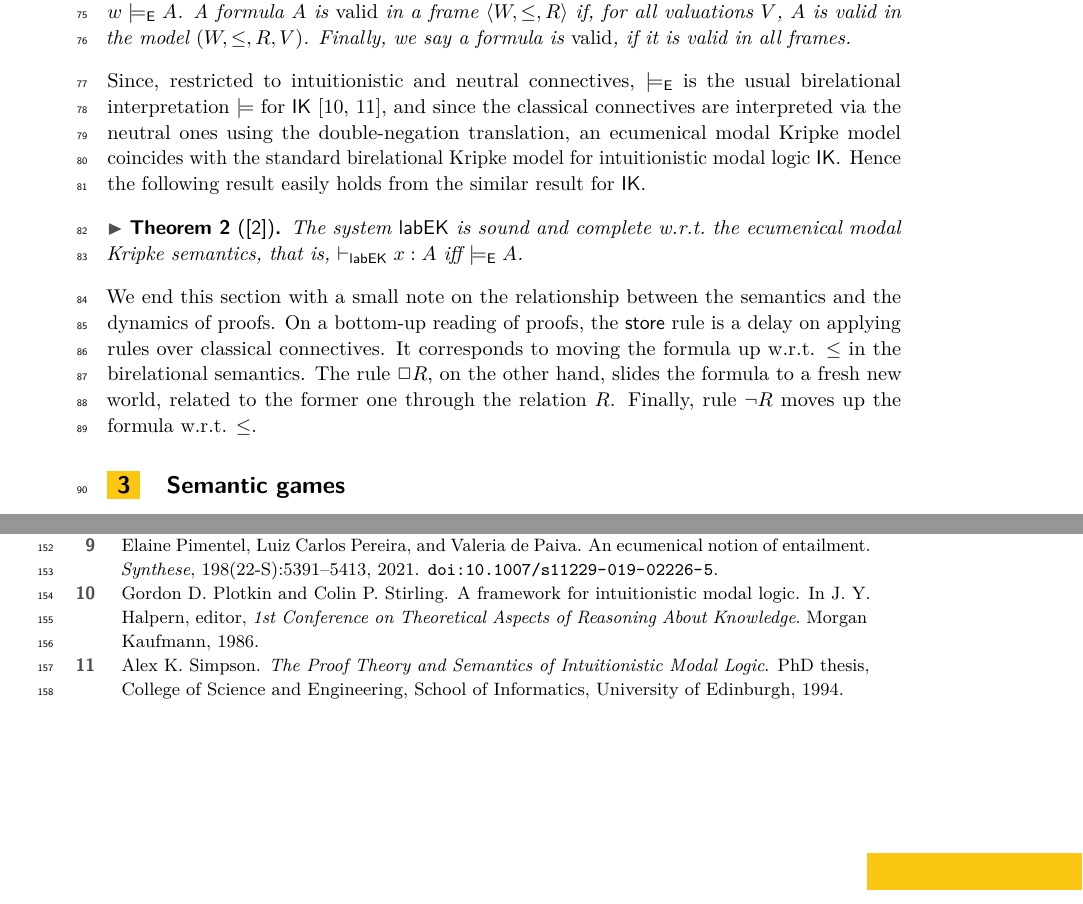
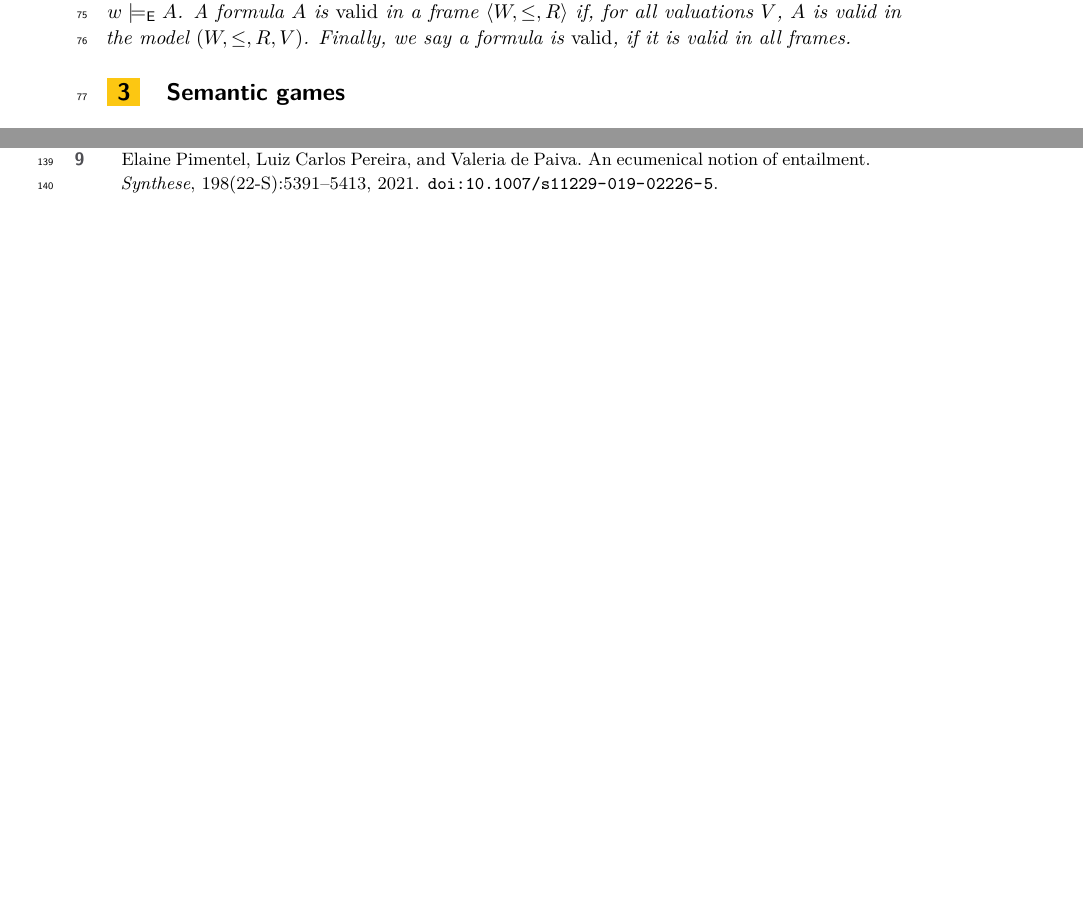
Before and after one commit to elainepimentel/ecumenical-games, a LaTeX paper (main.tex, which reads pure.tex): two parts of pages 4 and 5 of 5, joined at a grey line, cut so that both start at the same text, the shorter picture padded with empty space. Compiled offline with pdfLaTeX.

Commit message:
first try

```diff
--- a/pure.tex
+++ b/pure.tex
@@ -145,10 +145,3 @@ $
 
 We say that a formula $A$ is {\em valid} in a model $\m=(W,\leq,R,V)$ if for all $w\in  W$ we have $w\modelse A$. A formula $A$ is {\em valid} in a frame $\langle W,\leq,R\rangle$ if, for all valuations $V$, $A$ is valid in the model $(W,\leq,R,V)$. Finally, we say a formula is {\em valid}, if it is valid in all frames.
 \end{definition}
-Since, restricted to intuitionistic and neutral connectives, $\modelse$ is the usual birelational interpretation $\models$ for $\IK$~\cite{plotkin:stirling:86,Sim94}, and since the classical connectives are interpreted
-via the neutral ones using the double-negation translation, an ecumenical modal Kripke model coincides with the standard birelational Kripke model for intuitionistic modal logic $\IK$. Hence the following result easily holds from the similar result for $\IK$.
-\begin{theorem}[\cite{DBLP:conf/dali/MarinPPS20}]\label{thm:scLEci} The system
-$\labEK$ is sound and complete w.r.t.~the ecumenical modal Kripke semantics, that is, $\vdash_{\labEK} x: A$ iff $\modelse A$.
-\end{theorem}
-We end this section with a small note on the relationship between the semantics and the dynamics of proofs.
-On a bottom-up reading of proofs, the $\store$ rule is a delay on applying rules over classical connectives. It corresponds to  moving the formula up w.r.t. $\leq$ in the birelational semantics. The rule $\Box R$, on the other hand, slides the formula to a fresh new world, related to the former one through the relation $R$. Finally, rule $\neg R$ moves up the formula w.r.t. $\leq$.
```
